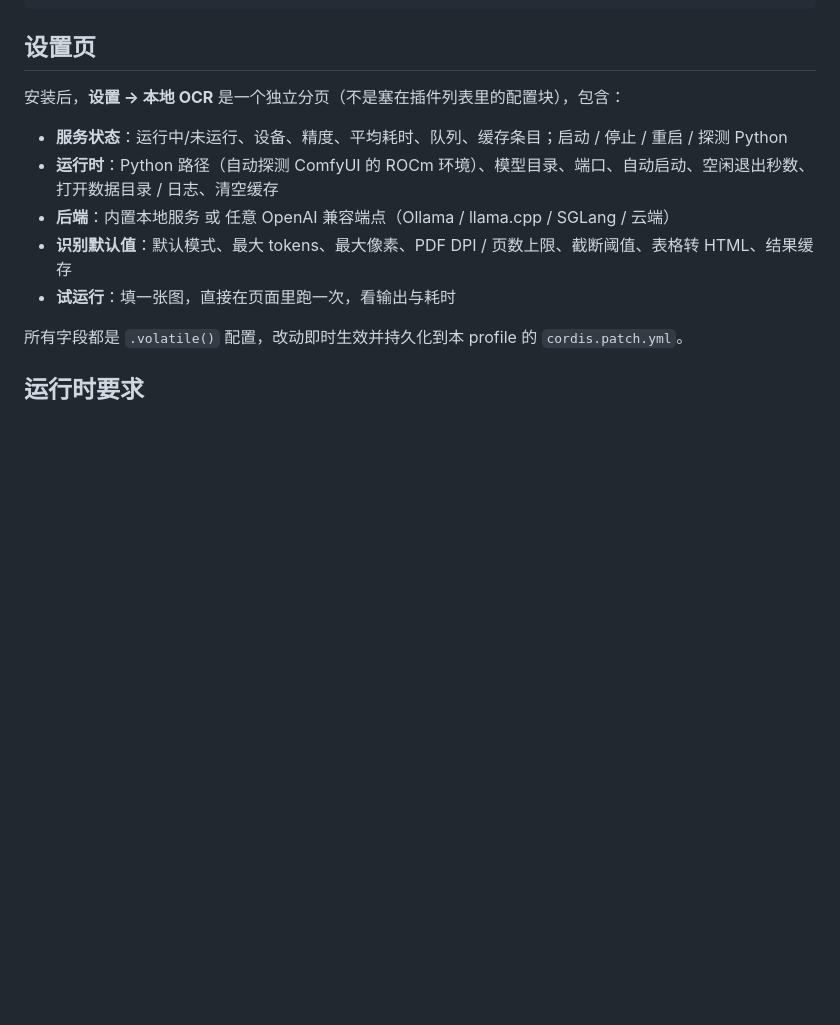
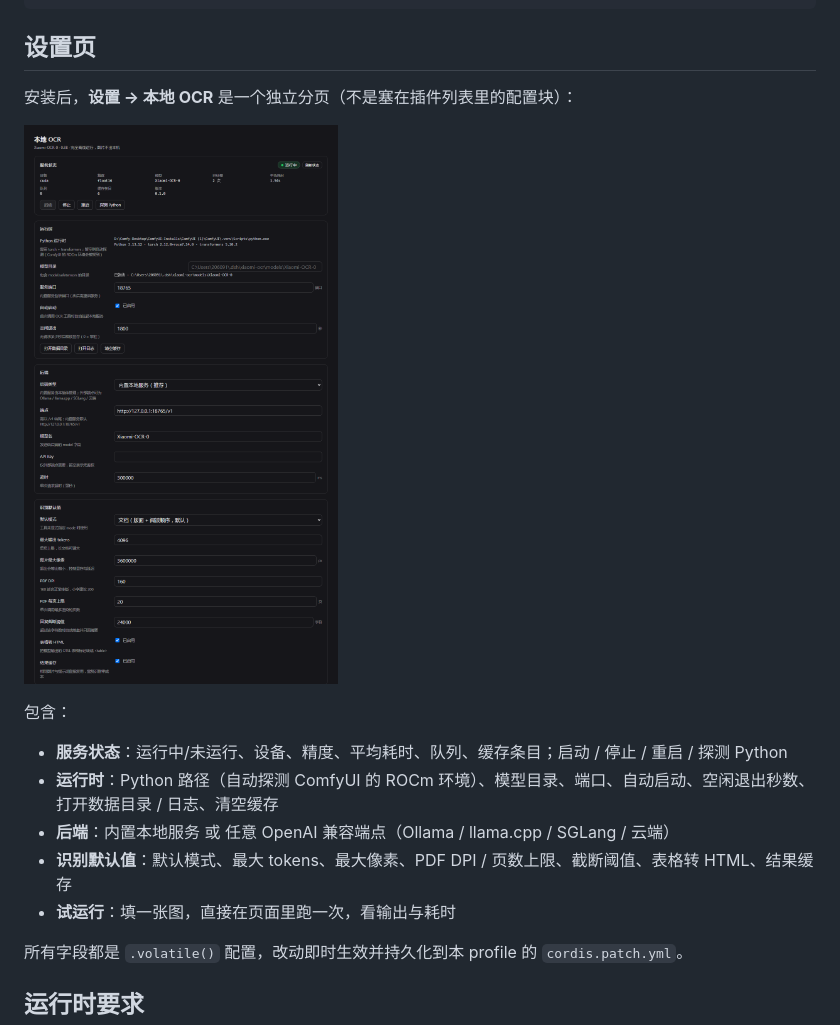
Before and after one commit to ASwang2205/dsh-xiaomi-ocr, a Markdown page: README.md, the part around the change. GitHub-like rendering; pictures changed too: docs/settings-page.png (added); blank space fills up the shorter version.

```diff
--- a/README.md
+++ b/README.md
@@ -35,7 +35,11 @@ ocr_vqa   path=chart.png question="哪一年增长最快？"
 
 ## 设置页
 
-安装后，**设置 → 本地 OCR** 是一个独立分页（不是塞在插件列表里的配置块），包含：
+安装后，**设置 → 本地 OCR** 是一个独立分页（不是塞在插件列表里的配置块）：
+
+![本地 OCR 设置页](docs/settings-page.png)
+
+包含：
 
 - **服务状态**：运行中/未运行、设备、精度、平均耗时、队列、缓存条目；启动 / 停止 / 重启 / 探测 Python
 - **运行时**：Python 路径（自动探测 ComfyUI 的 ROCm 环境）、模型目录、端口、自动启动、空闲退出秒数、打开数据目录 / 日志、清空缓存
```
Also changed, not shown: 2 other files.
